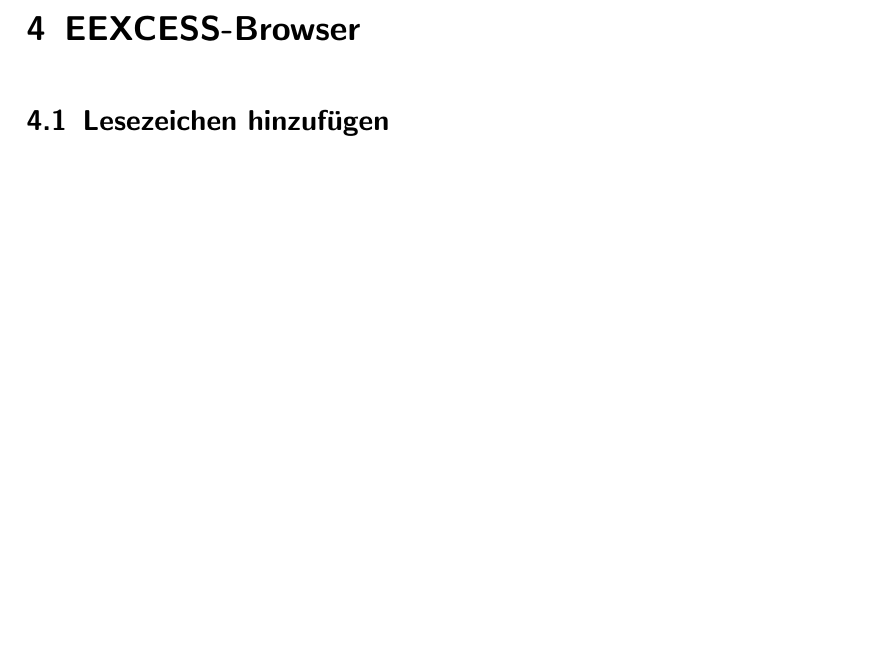
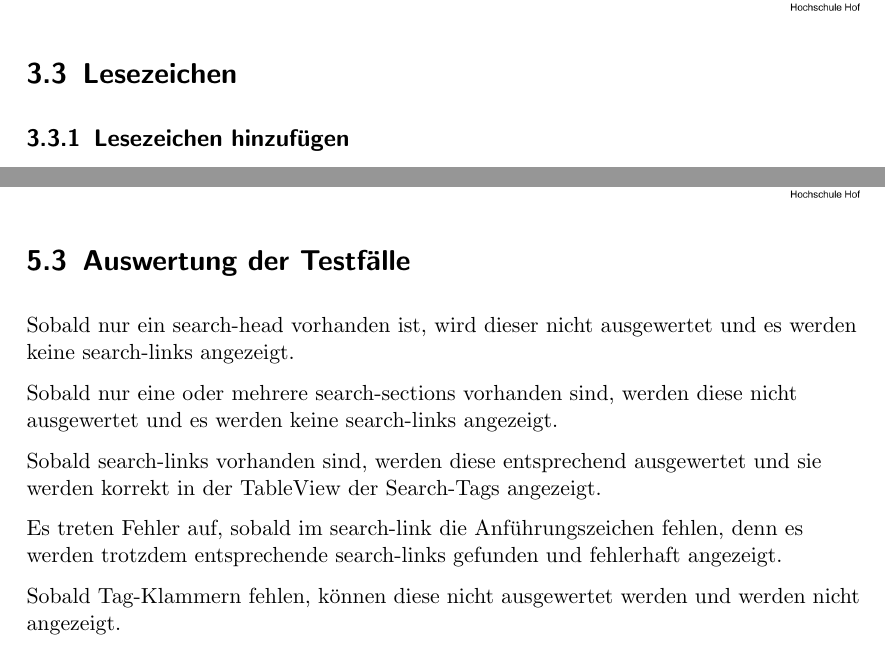
Before and after one commit to EEXCESS-Browser/Documentation, a LaTeX document (LaTeX/Spec.tex, which reads LaTeX/lesezeichen.tex, LaTeX/testfaelle.tex): part of page 20 of 60 before the commit and two parts of pages 20 and 61 of 61 after it, the two joined at a grey line, cut at the place of the change, the shorter picture padded with empty space. Compiled offline with pdfLaTeX; an older LaTeX class or package is replaced by its successor.

Commit message:
Auswertung Testfälle

```diff
--- a/LaTeX/lesezeichen.tex
+++ b/LaTeX/lesezeichen.tex
@@ -1,6 +1,5 @@
-\chapter{EEXCESS-Browser}
-
-\section{Lesezeichen hinzufügen}
+\section{Lesezeichen}
+\subsection{Lesezeichen hinzufügen}
 \includegraphics[scale=0.5]{sequAddFavourites.png}
 Nachdem der User auf den Plusbutton zum Hinzufügen eines neuen Lesezeichens klickt, wird im ViewController die IBAction des Buttons aufgerufen. Hier wird die enterAction des UIAlertControllers aufgerufen. Nun kann der Nutzer den gewünschten Titel des Lesezeichens eingeben. Die URL wird automatisch übernommen. Nachdem man auf Enter zum Bestätigen klickt, wird ein neues Objekt des FavouriteModels erzeugt. Anschließend wird das erstellte Lesezeichen in das Model geschrieben und persistent gespeichert.
 \pagebreak
--- a/LaTeX/testfaelle.tex
+++ b/LaTeX/testfaelle.tex
@@ -330,3 +331,15 @@
 \item search-link Ende  Tag-Klammer hinten fehlt
 \item search-link nicht geschlossen
 \end{enumerate}
+
+\section{Auswertung der Testfälle}
+
+Sobald nur ein search-head vorhanden ist, wird dieser nicht ausgewertet und es werden keine search-links angezeigt.
+
+Sobald nur eine oder mehrere search-sections vorhanden sind, werden diese nicht ausgewertet und es werden keine search-links angezeigt.
+
+Sobald search-links vorhanden sind, werden diese entsprechend ausgewertet und sie werden korrekt in der TableView der Search-Tags angezeigt.
+
+Es treten Fehler auf, sobald im search-link die Anführungszeichen fehlen, denn es werden trotzdem entsprechende search-links gefunden und fehlerhaft angezeigt.
+
+Sobald Tag-Klammern fehlen, können diese nicht ausgewertet werden und werden nicht angezeigt.
```
Also changed, not shown: LaTeX/lesezeichen.tex (6 more changed lines), LaTeX/testfaelle.tex (3 more changed lines).
